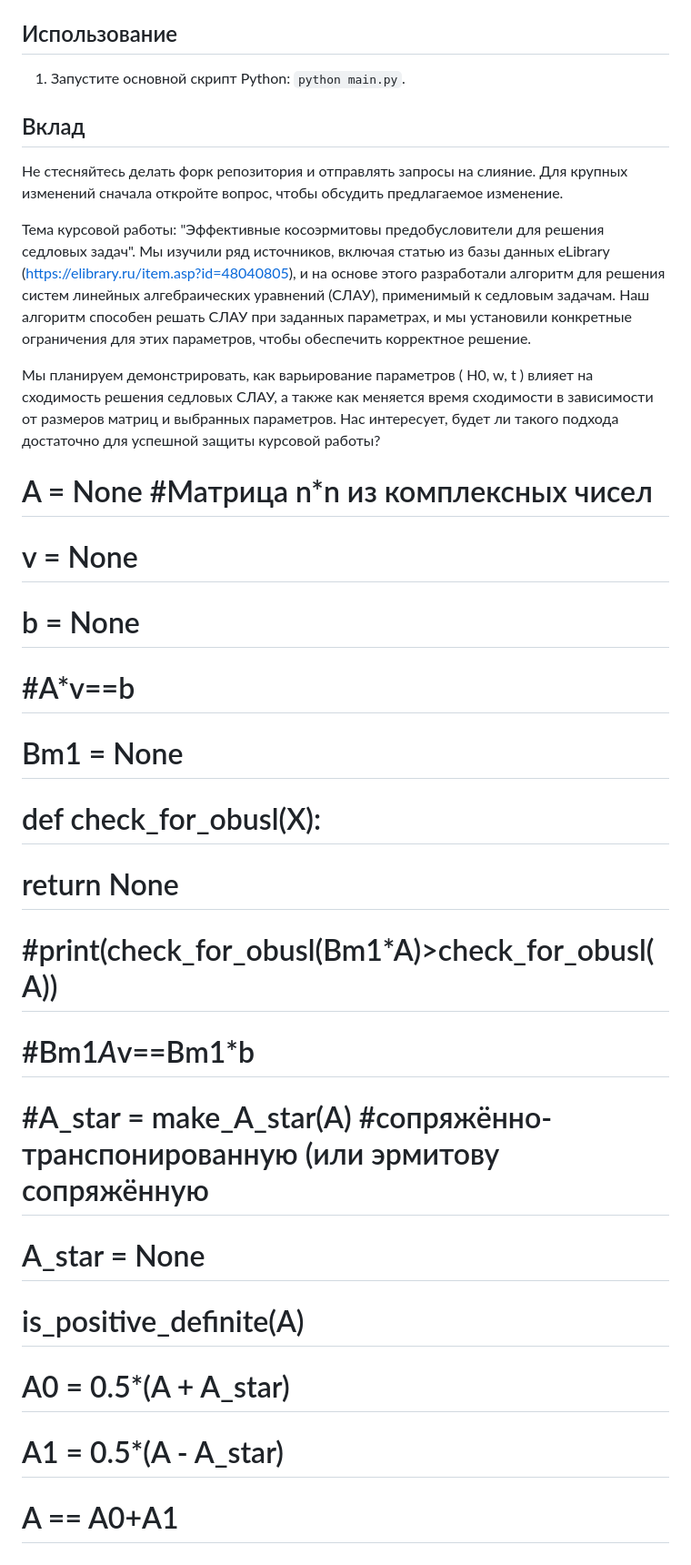
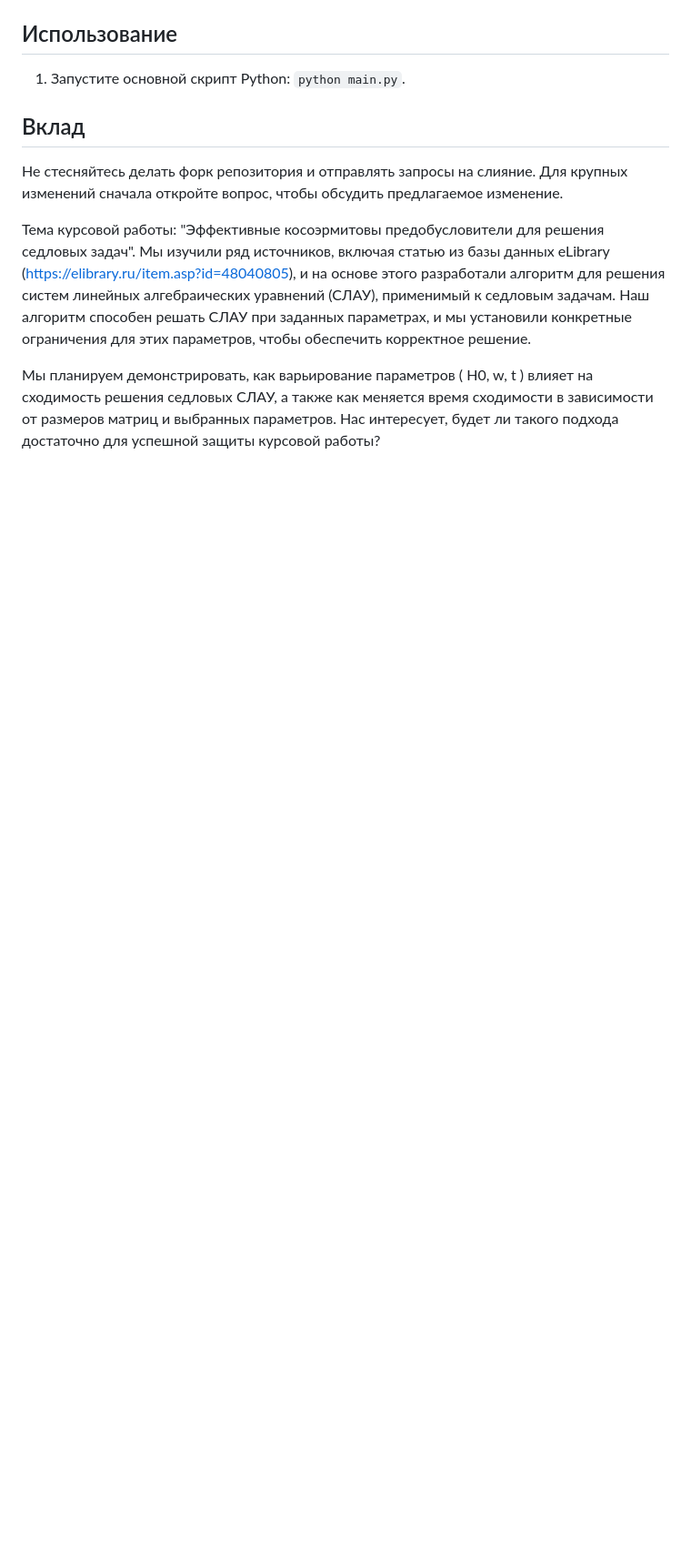
Before and after one commit to Alekseev53/kosozermite-preconditioners-coursework, a Markdown page: README.md, the part around the change. Shown: that part at 91% size. GitHub-like rendering; blank space fills up the shorter version.

```diff
--- a/README.md
+++ b/README.md
@@ -25,28 +25,3 @@
 Тема курсовой работы: "Эффективные косоэрмитовы предобусловители для решения седловых задач". Мы изучили ряд источников, включая статью из базы данных eLibrary (https://elibrary.ru/item.asp?id=48040805), и на основе этого разработали алгоритм для решения систем линейных алгебраических уравнений (СЛАУ), применимый к седловым задачам. Наш алгоритм способен решать СЛАУ при заданных параметрах, и мы установили конкретные ограничения для этих параметров, чтобы обеспечить корректное решение.
 
 Мы планируем демонстрировать, как варьирование параметров \( H0, w, t \) влияет на сходимость решения седловых СЛАУ, а также как меняется время сходимости в зависимости от размеров матриц и выбранных параметров. Нас интересует, будет ли такого подхода достаточно для успешной защиты курсовой работы?
-
-# A = None #Матрица n*n из комплексных чисел
-# v = None
-# b = None
-
-# #A*v==b
-# Bm1 = None
-
-# def check_for_obusl(X):
-#     return None
-
-# #print(check_for_obusl(Bm1*A)>check_for_obusl(A))
-# #Bm1*A*v==Bm1*b
-
-# #A_star = make_A_star(A) #сопряжённо-транспонированную (или эрмитову сопряжённую
-# A_star = None
-
-
-# is_positive_definite(A)
-
-
-
-# A0 = 0.5*(A + A_star)
-# A1 = 0.5*(A - A_star)
-# A == A0+A1
```
